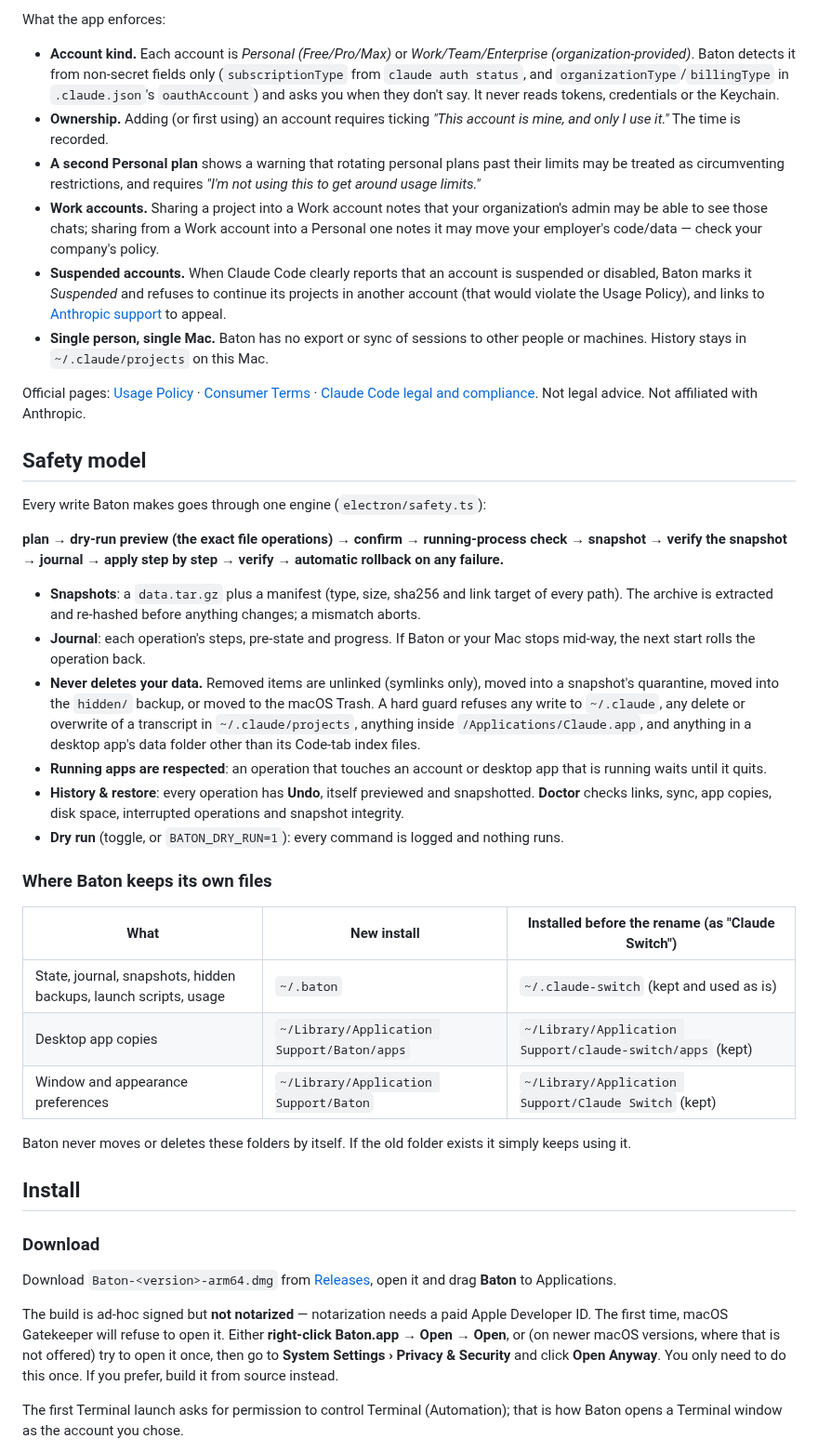
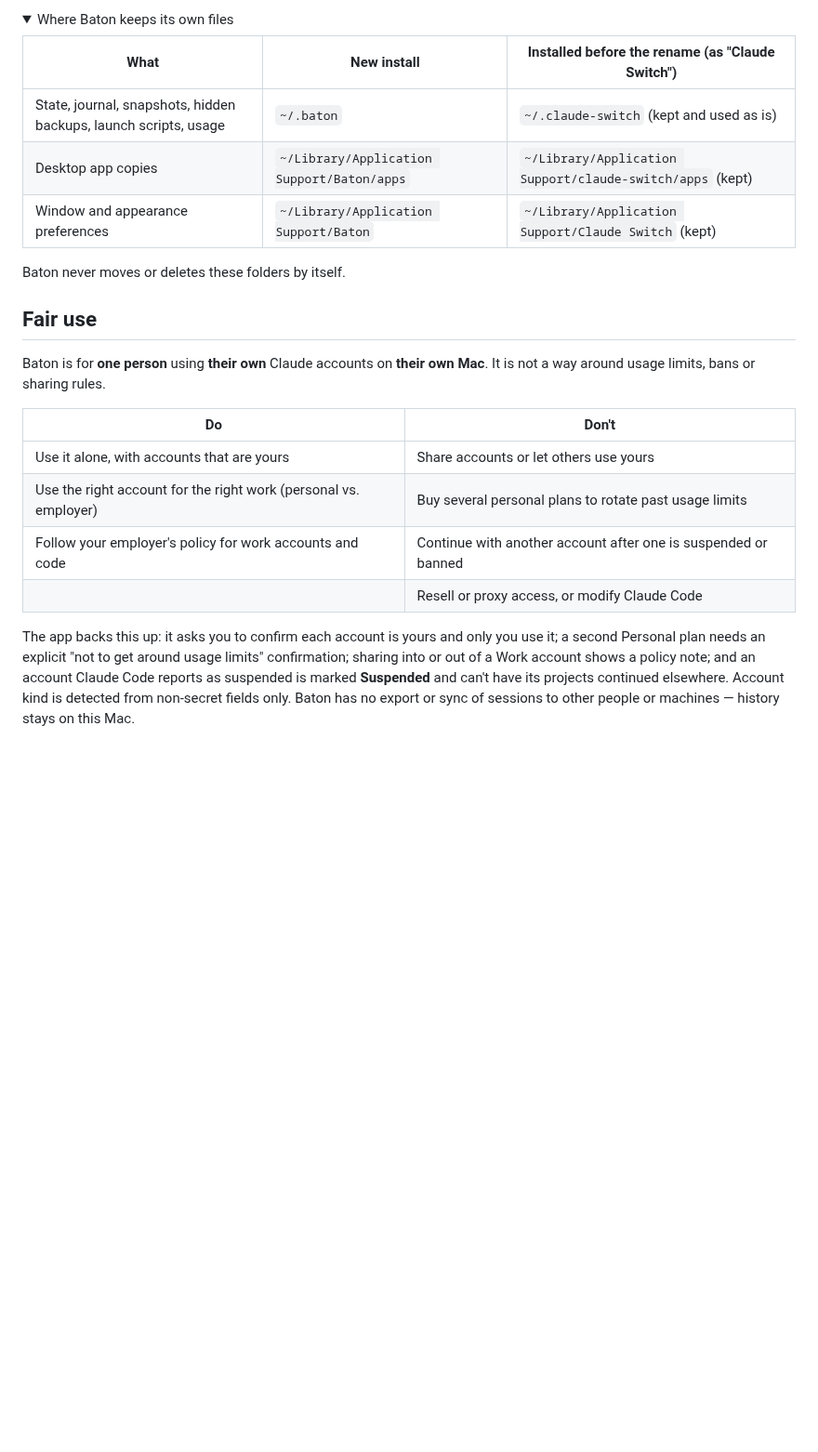
Before and after one commit to vamsijanaki/baton, a Markdown page: README.md, the part around one of its changes. Shown at 93% size. GitHub-like rendering; folded sections open; blank space fills up the shorter version.

```diff
--- a/README.md
+++ b/README.md
@@ -62,28 +174,5 @@ Baton is for **one person** using **their own** Claude accounts on **their own M
-What the app enforces:
-
-- **Account kind.** Each account is *Personal (Free/Pro/Max)* or *Work/Team/Enterprise (organization-provided)*. Baton detects it from non-secret fields only (`subscriptionType` from `claude auth status`, and `organizationType`/`billingType` in `.claude.json`'s `oauthAccount`) and asks you when they don't say. It never reads tokens, credentials or the Keychain.
-- **Ownership.** Adding (or first using) an account requires ticking *"This account is mine, and only I use it."* The time is recorded.
-- **A second Personal plan** shows a warning that rotating personal plans past their limits may be treated as circumventing restrictions, and requires *"I'm not using this to get around usage limits."*
-- **Work accounts.** Sharing a project into a Work account notes that your organization's admin may be able to see those chats; sharing from a Work account into a Personal one notes it may move your employer's code/data — check your company's policy.
-- **Suspended accounts.** When Claude Code clearly reports that an account is suspended or disabled, Baton marks it *Suspended* and refuses to continue its projects in another account (that would violate the Usage Policy), and links to [Anthropic support](https://support.anthropic.com) to appeal.
-- **Single person, single Mac.** Baton has no export or sync of sessions to other people or machines. History stays in `~/.claude/projects` on this Mac.
-
-Official pages: [Usage Policy](https://www.anthropic.com/legal/aup) · [Consumer Terms](https://www.anthropic.com/legal/consumer-terms) · [Claude Code legal and compliance](https://code.claude.com/docs/en/legal-and-compliance). Not legal advice. Not affiliated with Anthropic.
-
-## Safety model
-
-Every write Baton makes goes through one engine (`electron/safety.ts`):
-
-**plan → dry-run preview (the exact file operations) → confirm → running-process check → snapshot → verify the snapshot → journal → apply step by step → verify → automatic rollback on any failure.**
-
-- **Snapshots**: a `data.tar.gz` plus a manifest (type, size, sha256 and link target of every path). The archive is extracted and re-hashed before anything changes; a mismatch aborts.
-- **Journal**: each operation's steps, pre-state and progress. If Baton or your Mac stops mid-way, the next start rolls the operation back.
-- **Never deletes your data.** Removed items are unlinked (symlinks only), moved into a snapshot's quarantine, moved into the `hidden/` backup, or moved to the macOS Trash. A hard guard refuses any write to `~/.claude`, any delete or overwrite of a transcript in `~/.claude/projects`, anything inside `/Applications/Claude.app`, and anything in a desktop app's data folder other than its Code-tab index files.
-- **Running apps are respected**: an operation that touches an account or desktop app that is running waits until it quits.
-- **History & restore**: every operation has **Undo**, itself previewed and snapshotted. **Doctor** checks links, sync, app copies, disk space, interrupted operations and snapshot integrity.
-- **Dry run** (toggle, or `BATON_DRY_RUN=1`): every command is logged and nothing runs.
-
-### Where Baton keeps its own files
+<details>
+<summary>Where Baton keeps its own files</summary>
 
 | What | New install | Installed before the rename (as "Claude Switch") |
 |---|---|---|
@@ -91,15 +180,20 @@ Every write Baton makes goes through one engine (`electron/safety.ts`):
 | Desktop app copies | `~/Library/Application Support/Baton/apps` | `~/Library/Application Support/claude-switch/apps` (kept) |
 | Window and appearance preferences | `~/Library/Application Support/Baton` | `~/Library/Application Support/Claude Switch` (kept) |
 
-Baton never moves or deletes these folders by itself. If the old folder exists it simply keeps using it.
+Baton never moves or deletes these folders by itself.
 
-## Install
+</details>
 
-### Download
+## Fair use
 
-Download `Baton-<version>-arm64.dmg` from [Releases](https://github.com/vamsijanaki/baton/releases), open it and drag **Baton** to Applications.
+Baton is for **one person** using **their own** Claude accounts on **their own Mac**. It is not a way around usage limits, bans or sharing rules.
 
-The build is ad-hoc signed but **not notarized** — notarization needs a paid Apple Developer ID. The first time, macOS Gatekeeper will refuse to open it. Either **right-click Baton.app → Open → Open**, or (on newer macOS versions, where that is not offered) try to open it once, then go to **System Settings › Privacy & Security** and click **Open Anyway**. You only need to do this once. If you prefer, build it from source instead.
+| Do | Don't |
+|---|---|
+| Use it alone, with accounts that are yours | Share accounts or let others use yours |
+| Use the right account for the right work (personal vs. employer) | Buy several personal plans to rotate past usage limits |
+| Follow your employer's policy for work accounts and code | Continue with another account after one is suspended or banned |
+| | Resell or proxy access, or modify Claude Code |
 
-The first Terminal launch asks for permission to control Terminal (Automation); that is how Baton opens a Terminal window as the account you chose.
+The app backs this up: it asks you to confirm each account is yours and only you use it; a second Personal plan needs an explicit "not to get around usage limits" confirmation; sharing into or out of a Work account shows a policy note; and an account Claude Code reports as suspended is marked **Suspended** and can't have its projects continued elsewhere. Account kind is detected from non-secret fields only. Baton has no export or sync of sessions to other people or machines — history stays on this Mac.
 
```
Also changed, not shown: other parts of README.md (+217 -81 lines), docs/logo.png (added), 3 other files.
